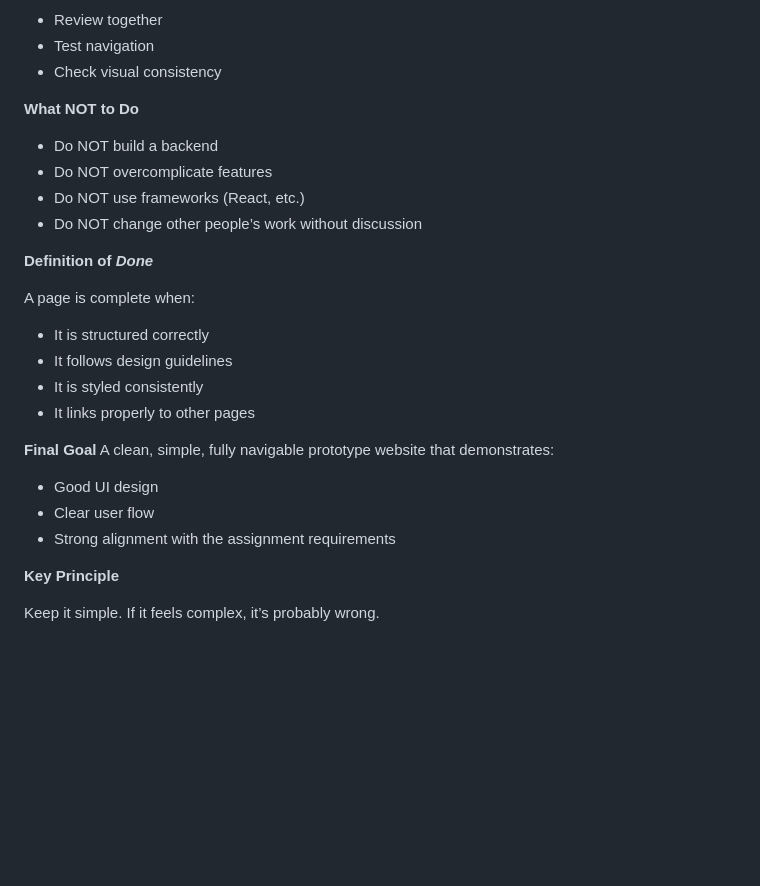
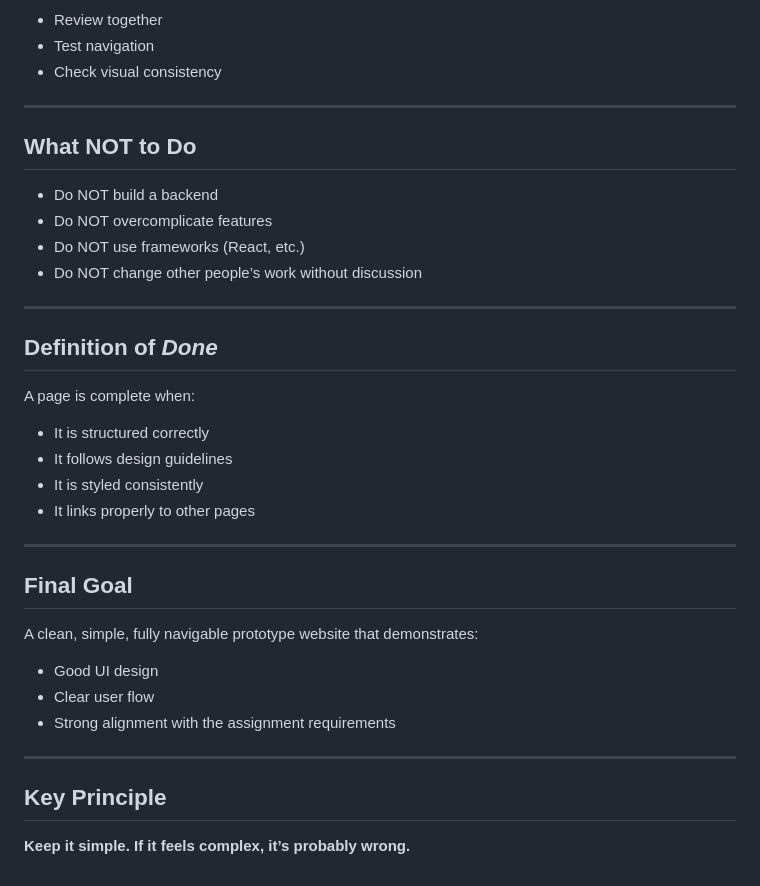
Before and after one commit to dylanvisor-alt/wisewater-website, a Markdown page: README.md, the part around one of its changes. Drawn GitHub-style; blank space fills up the shorter version.

```diff
--- a/README.md
+++ b/README.md
@@ -116,13 +153,18 @@ At the end of development:
 - Test navigation
 - Check visual consistency
 
-**What NOT to Do**
+---
+
+## **What NOT to Do**
+
 - Do NOT build a backend
 - Do NOT overcomplicate features
 - Do NOT use frameworks (React, etc.)
 - Do NOT change other people’s work without discussion
 
-**Definition of _Done_**
+---
+
+## **Definition of _Done_**
 
 A page is complete when:
 
@@ -131,13 +173,18 @@ A page is complete when:
 - It is styled consistently
 - It links properly to other pages
 
-**Final Goal**
+---
+
+## **Final Goal**
+
 A clean, simple, fully navigable prototype website that demonstrates:
 
 - Good UI design
 - Clear user flow
 - Strong alignment with the assignment requirements
 
-**Key Principle**
+---
 
-Keep it simple. If it feels complex, it’s probably wrong.
+## **Key Principle**
+
+**Keep it simple. If it feels complex, it’s probably wrong.**
```
Also changed, not shown: other parts of README.md (+87 -50 lines).
